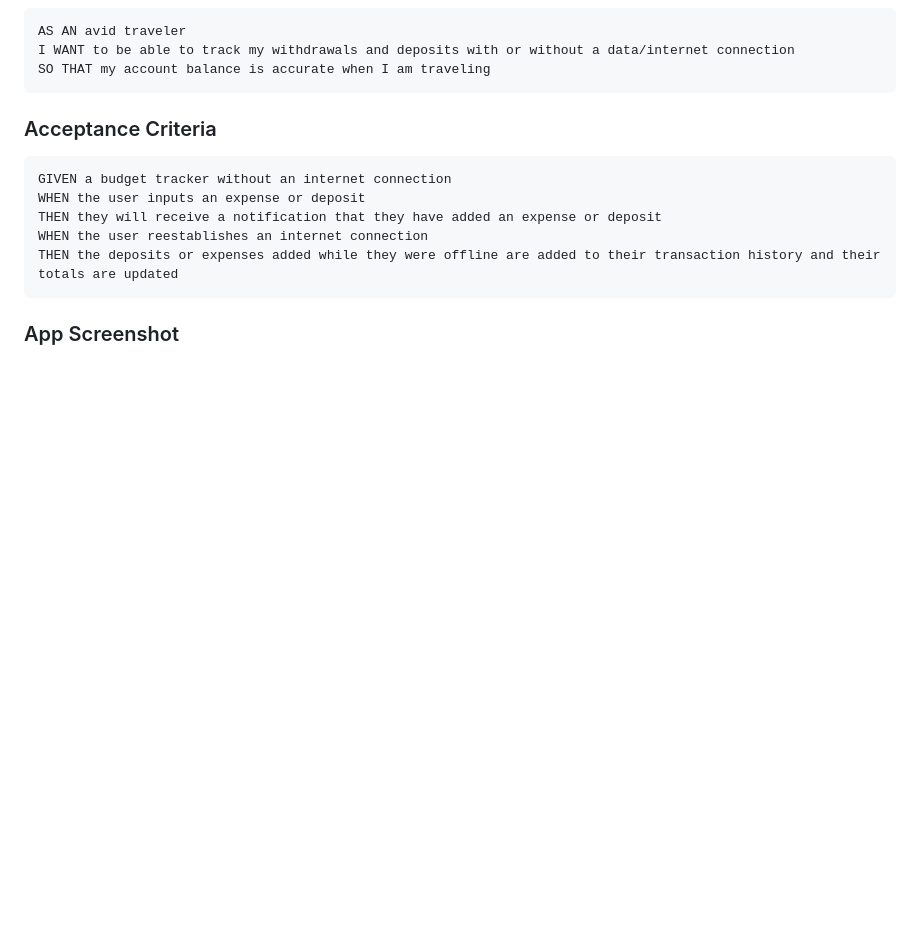
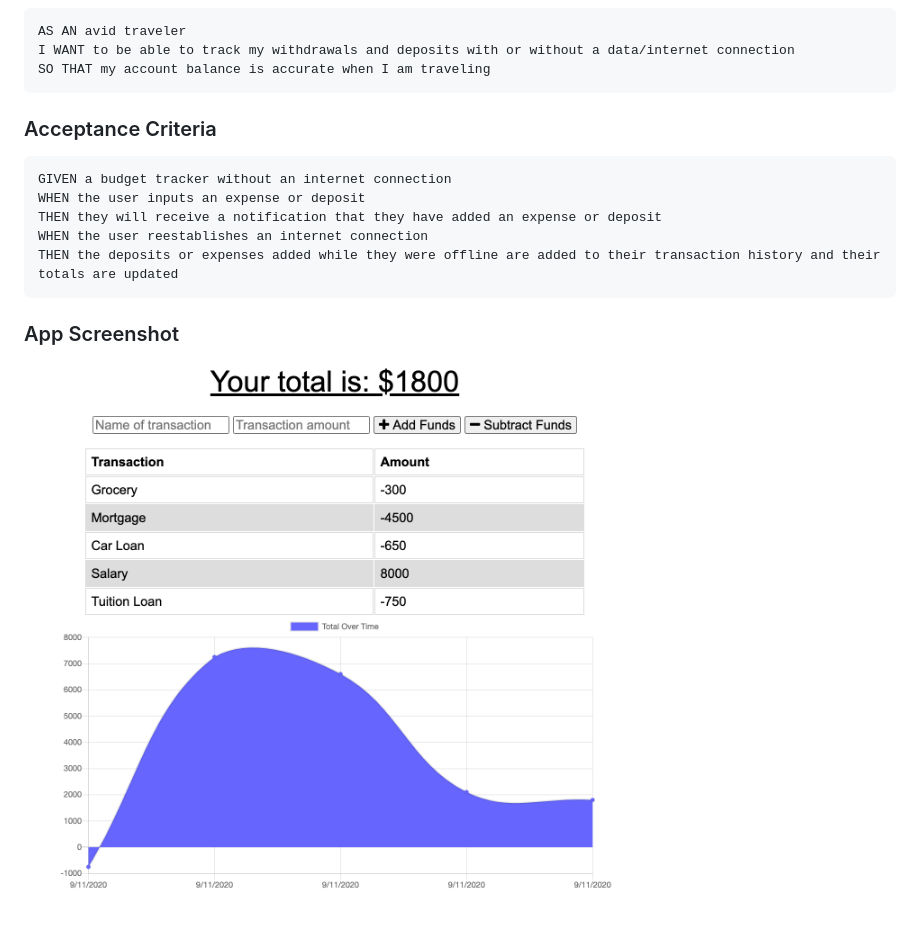
Before and after one commit to priyaravi23/pwa-budget-tracker, a Markdown page: README.md, the part around the change. Drawn GitHub-style; pictures changed too: images/budget-tracker.png (added); blank space fills up the shorter version.

````diff
--- a/README.md
+++ b/README.md
@@ -23,3 +23,5 @@ THEN the deposits or expenses added while they were offline are added to their t
 ```
 
 ### App Screenshot
+
+![](images/budget-tracker.png)
````
Also changed, not shown: 2 other files.
